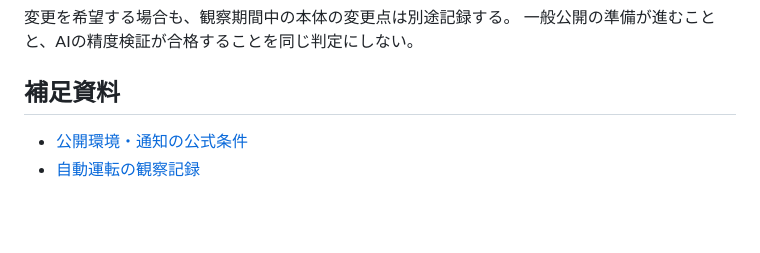
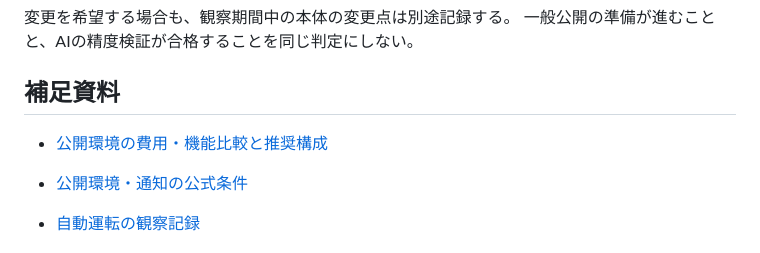
Before and after one commit to komatsubarakai-alt/news-now, a Markdown page: PUBLIC_RELEASE_PLAN.md, the part around the change. Rendered like a GitHub page; blank space fills up the shorter version.

Commit message:
Compare low-cost hosting and membership architecture

```diff
--- a/PUBLIC_RELEASE_PLAN.md
+++ b/PUBLIC_RELEASE_PLAN.md
@@ -118,5 +118,7 @@
 
 ## 補足資料
 
+- [公開環境の費用・機能比較と推奨構成](HOSTING_COMPARISON.md)
+
 - [公開環境・通知の公式条件](PUBLIC_PLATFORM_NOTES.md)
 - [自動運転の観察記録](OBSERVATIONS.md)
```
Also changed, not shown: HOSTING_COMPARISON.md (added, +143 -0 lines).
